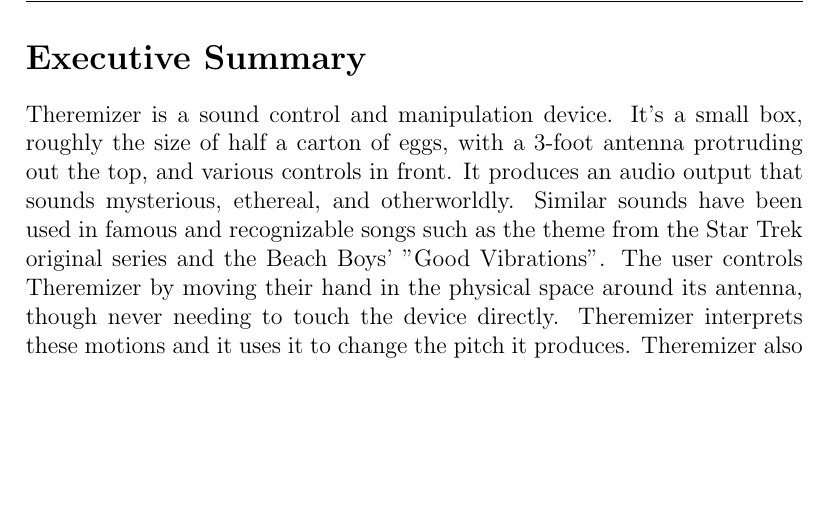
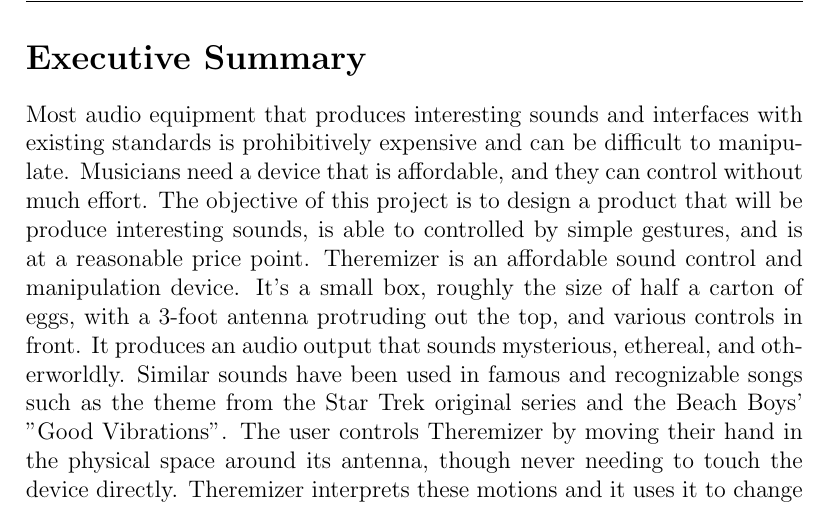
Before and after one commit to kaibrooks/synthy, a LaTeX document (PDS.tex): part of page 1 of 3, cut so that both start at the same text, the shorter picture padded with empty space. Compiled offline with pdfLaTeX.

Commit message:
Needs and Objective statements added

```diff
--- a/PDS.tex
+++ b/PDS.tex
@@ -117,7 +117,7 @@
 \pagenumbering{arabic}
 
 	\section*{Executive Summary}
-	Theremizer is a sound control and manipulation device. It's a small box, roughly the size of half a carton of eggs, with a 3-foot antenna protruding out the top, and various controls in front. It produces an audio output that sounds mysterious, ethereal, and otherworldly. Similar sounds have been used in famous and recognizable songs such as the theme from the Star Trek original series and the Beach Boys' "Good Vibrations". The user controls Theremizer by moving their hand in the physical space around its antenna, though never needing to touch the device directly. Theremizer interprets these motions and it uses it to change the pitch it produces. Theremizer also accepts an external audio input, and if provided, will modulate this external audio input using amplitude modulation to create wild sounds and effects. Theremizer's output is then run through a classic Voltage Controlled Filter, the AS 3220. This shapes the sound further using resonance and cutoff adjustments, for a distinctive, adjustable sound. Theremizer is primarily for modular synthesizer musicians, who are always looking for unique, interesting sounds and modular music boxes for live performances.
+	Most audio equipment that produces interesting sounds and interfaces with existing standards is prohibitively expensive and can be difficult to manipulate. Musicians need a device that is affordable, and they can control without much effort. The objective of this project is to design a product that will be produce interesting sounds, is able to controlled by simple gestures, and is at a reasonable price point. Theremizer is an affordable sound control and manipulation device. It's a small box, roughly the size of half a carton of eggs, with a 3-foot antenna protruding out the top, and various controls in front. It produces an audio output that sounds mysterious, ethereal, and otherworldly. Similar sounds have been used in famous and recognizable songs such as the theme from the Star Trek original series and the Beach Boys' "Good Vibrations". The user controls Theremizer by moving their hand in the physical space around its antenna, though never needing to touch the device directly. Theremizer interprets these motions and it uses it to change the pitch it produces. Theremizer also accepts an external audio input, and if provided, will modulate this external audio input using amplitude modulation to create wild sounds and effects. Theremizer's output is then run through a classic Voltage Controlled Filter, the AS 3220. This shapes the sound further using resonance and cutoff adjustments, for a distinctive, adjustable sound. Theremizer is primarily for modular synthesizer musicians, who are always looking for unique, interesting sounds and modular music boxes for live performances.
 	\section*{Market Analysis}
 	\subsection*{Target Market}
 	Theremizer will be initially marketed to analog synthesizer enthusiasts, as they represent a large market of customers that are always looking for interesting audio sources and control methods.
```
